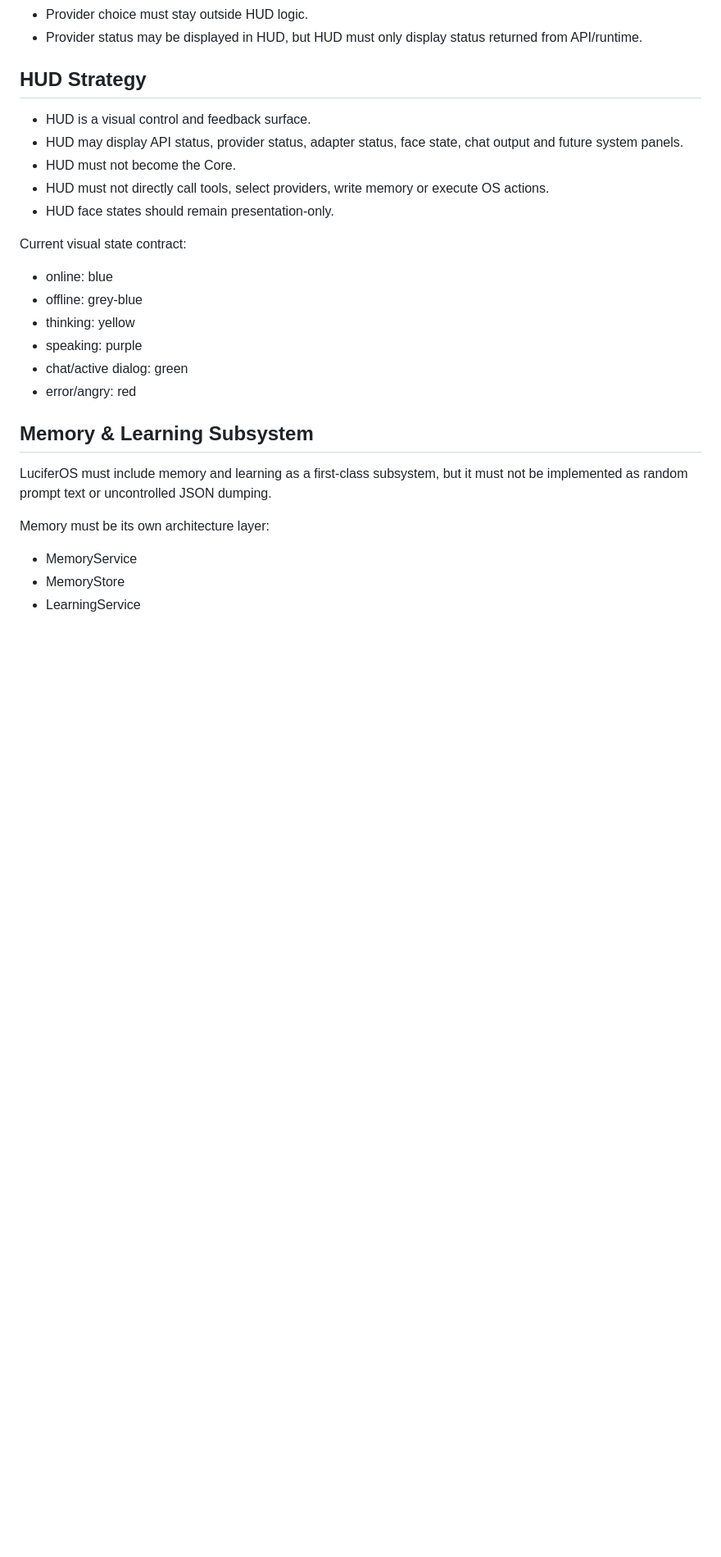
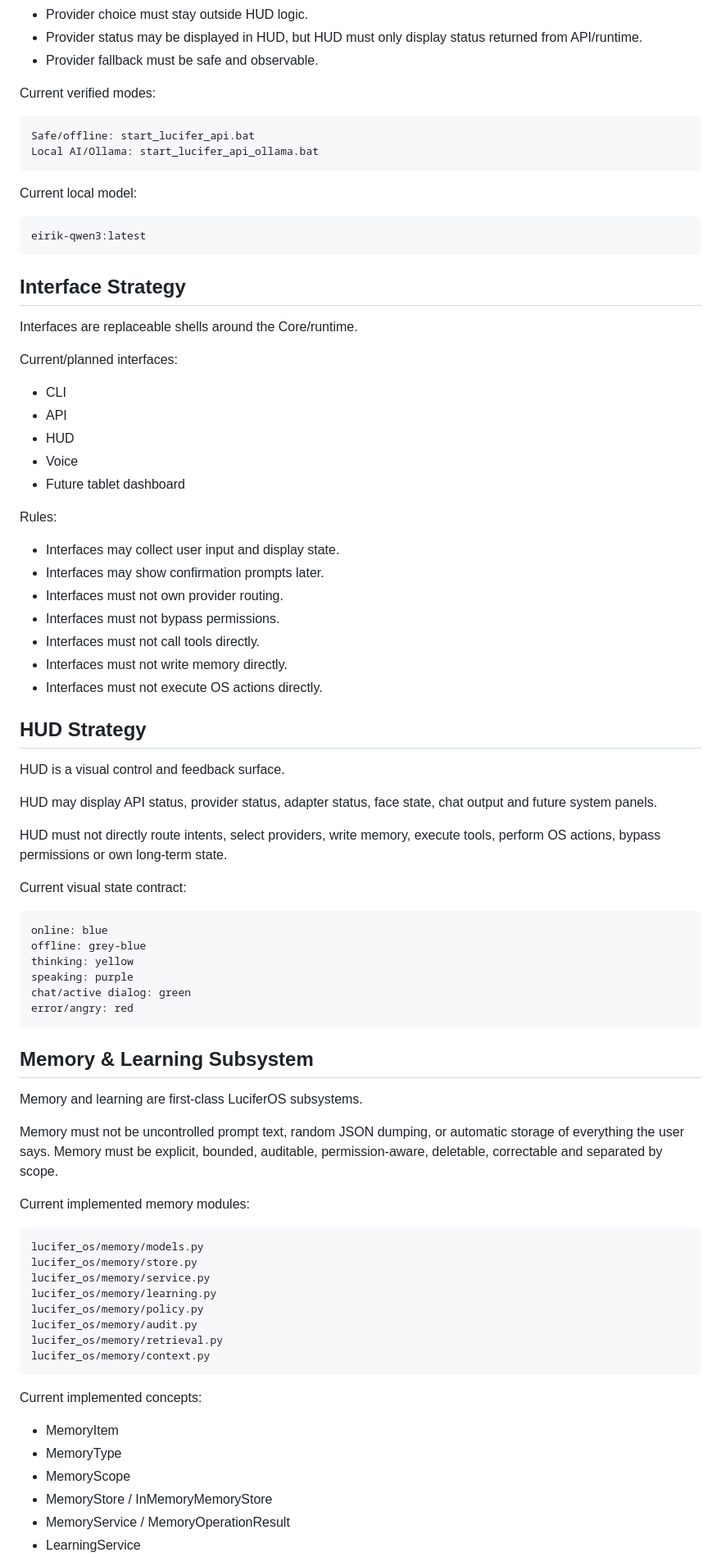
Before and after one commit to EirGul/LuciferOS_v2, a Markdown page: docs/luciferos_manifest.md, the part around one of its changes. Shown at 82% size. Rendered like a GitHub page; blank space fills up the shorter version.

```diff
--- a/docs/luciferos_manifest.md
+++ b/docs/luciferos_manifest.md
@@ -48,29 +73,77 @@ Current verified chain:
 - Provider choice must stay outside HUD logic.
 - Provider status may be displayed in HUD, but HUD must only display status returned from API/runtime.
+- Provider fallback must be safe and observable.
+
+Current verified modes:
+
+    Safe/offline: start_lucifer_api.bat
+    Local AI/Ollama: start_lucifer_api_ollama.bat
+
+Current local model:
+
+    eirik-qwen3:latest
+
+## Interface Strategy
+
+Interfaces are replaceable shells around the Core/runtime.
+
+Current/planned interfaces:
+
+- CLI
+- API
+- HUD
+- Voice
+- Future tablet dashboard
+
+Rules:
+
+- Interfaces may collect user input and display state.
+- Interfaces may show confirmation prompts later.
+- Interfaces must not own provider routing.
+- Interfaces must not bypass permissions.
+- Interfaces must not call tools directly.
+- Interfaces must not write memory directly.
+- Interfaces must not execute OS actions directly.
 
 ## HUD Strategy
 
-- HUD is a visual control and feedback surface.
-- HUD may display API status, provider status, adapter status, face state, chat output and future system panels.
-- HUD must not become the Core.
-- HUD must not directly call tools, select providers, write memory or execute OS actions.
-- HUD face states should remain presentation-only.
+HUD is a visual control and feedback surface.
+
+HUD may display API status, provider status, adapter status, face state, chat output and future system panels.
+
+HUD must not directly route intents, select providers, write memory, execute tools, perform OS actions, bypass permissions or own long-term state.
 
 Current visual state contract:
 
-- online: blue
-- offline: grey-blue
-- thinking: yellow
-- speaking: purple
-- chat/active dialog: green
-- error/angry: red
+    online: blue
+    offline: grey-blue
+    thinking: yellow
+    speaking: purple
+    chat/active dialog: green
+    error/angry: red
 
 ## Memory & Learning Subsystem
 
-LuciferOS must include memory and learning as a first-class subsystem, but it must not be implemented as random prompt text or uncontrolled JSON dumping.
+Memory and learning are first-class LuciferOS subsystems.
 
-Memory must be its own architecture layer:
+Memory must not be uncontrolled prompt text, random JSON dumping, or automatic storage of everything the user says. Memory must be explicit, bounded, auditable, permission-aware, deletable, correctable and separated by scope.
 
-- MemoryService
-- MemoryStore
+Current implemented memory modules:
+
+    lucifer_os/memory/models.py
+    lucifer_os/memory/store.py
+    lucifer_os/memory/service.py
+    lucifer_os/memory/learning.py
+    lucifer_os/memory/policy.py
+    lucifer_os/memory/audit.py
+    lucifer_os/memory/retrieval.py
+    lucifer_os/memory/context.py
+
+Current implemented concepts:
+
+- MemoryItem
+- MemoryType
+- MemoryScope
+- MemoryStore / InMemoryMemoryStore
+- MemoryService / MemoryOperationResult
 - LearningService
```
Also changed, not shown: other parts of docs/luciferos_manifest.md (+190 -69 lines), docs/luciferos_transfer_summary_milestone_91.md (added, +410 -0 lines).
